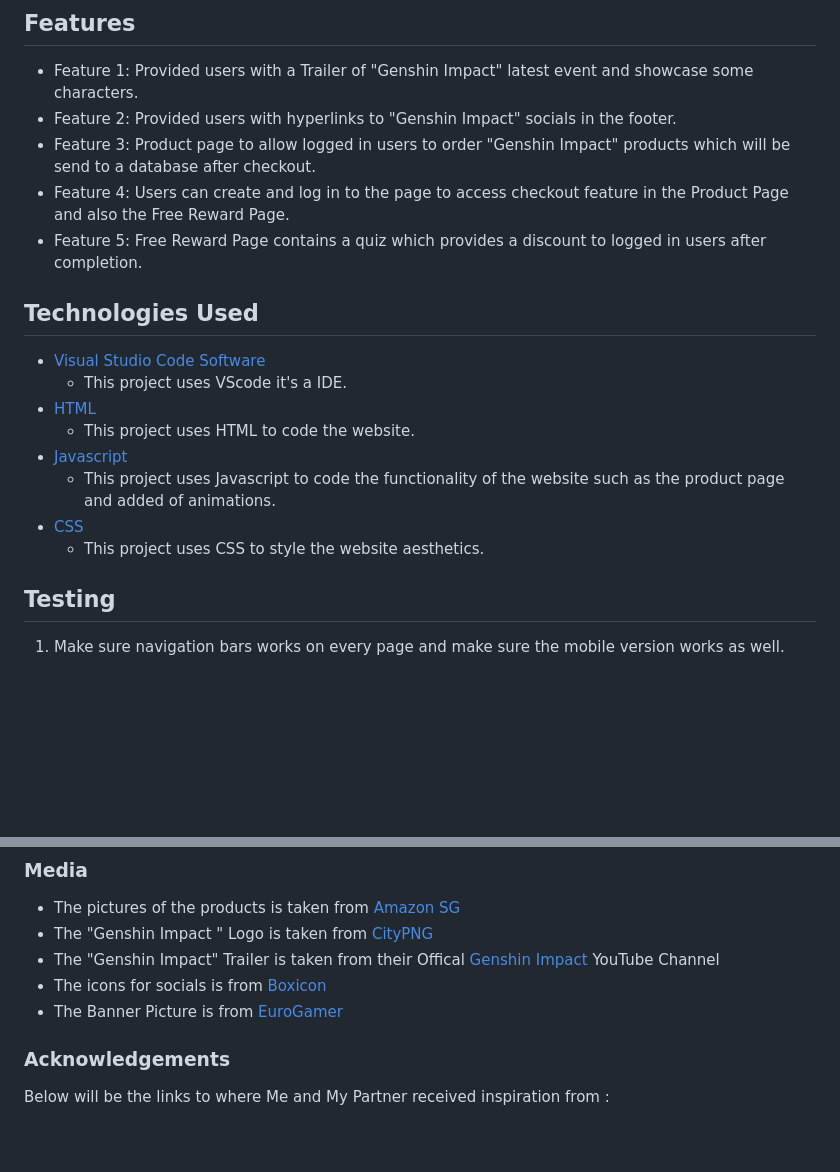
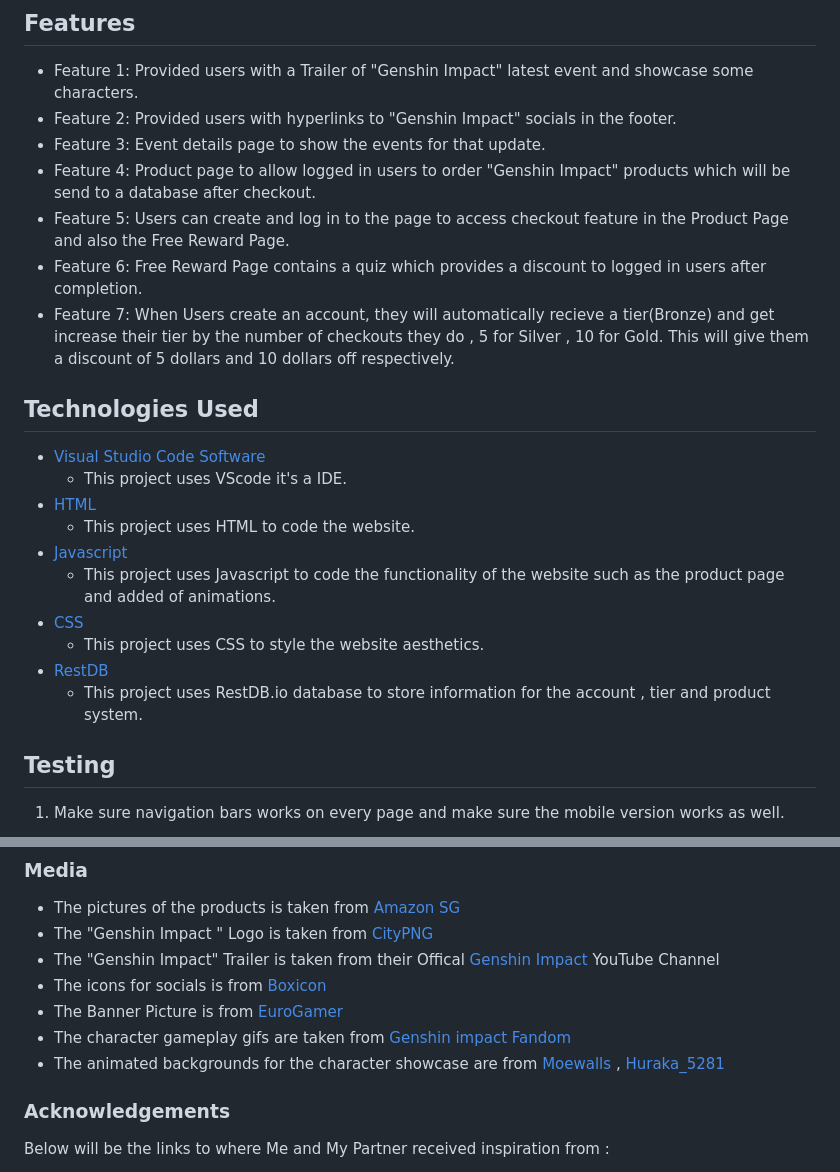
Before and after one commit to Ng-Kai-Huat-Jason/FED_GenshinPromo_website, a Markdown page: README.md, 2 parts joined by grey strips. Drawn GitHub-style; blank space fills up the shorter version.

```diff
--- a/README.md
+++ b/README.md
@@ -20,9 +20,11 @@ From a user standpoint ,
 ## Features
 - Feature 1: Provided users with a Trailer of "Genshin Impact" latest event and showcase some characters.
 - Feature 2: Provided users with hyperlinks to "Genshin Impact" socials in the footer.
-- Feature 3: Product page to allow logged in users to order "Genshin Impact" products which will be send to a database after checkout.
-- Feature 4: Users can create and log in to the page to access checkout feature in the Product Page and also the Free Reward Page.
-- Feature 5: Free Reward Page contains a quiz which provides a discount to logged in users after completion.
+- Feature 3: Event details page to show the events for that update.
+- Feature 4: Product page to allow logged in users to order "Genshin Impact" products which will be send to a database after checkout.
+- Feature 5: Users can create and log in to the page to access checkout feature in the Product Page and also the Free Reward Page.
+- Feature 6: Free Reward Page contains a quiz which provides a discount to logged in users after completion.
+- Feature 7: When Users create an account, they will automatically recieve a tier(Bronze) and get increase their tier by the number of checkouts they do , 5 for Silver , 10 for Gold. This will give them a discount of 5 dollars and 10 dollars off respectively.
 
 
 ## Technologies Used
@@ -34,6 +36,8 @@ From a user standpoint ,
     - This project uses Javascript to code the functionality of the website such as the product page and added of animations.
 - [CSS](https://en.wikipedia.org/wiki/CSS)
     - This project uses CSS to style the website aesthetics.
+- [RestDB](https://restdb.io/)
+    - This project uses RestDB.io database to store information for the account , tier and product system.
 
 
 
@@ -53,6 +57,8 @@ ALL RIGHTS BELOW TO THEIR RESPECTIVE OWNERS!!
 - The "Genshin Impact" Trailer is taken from their Offical [Genshin Impact](https://www.youtube.com/watch?v=Z1SK-G1B6rY) YouTube Channel
 - The icons for socials is from [Boxicon](https://boxicons.com/)
 - The Banner Picture is from [EuroGamer](https://www.eurogamer.net/genshin-impact-4-3-release-date-time-banner-schedule-events-9326)
+- The character gameplay gifs are taken from [Genshin impact Fandom](https://genshin-impact.fandom.com/wiki/Genshin_Impact_Wiki)
+- The animated backgrounds for the character showcase are from [Moewalls](https://moewalls.com/) , [Huraka_5281](https://www.youtube.com/watch?v=AbFKDdtWfn8)
 
 ### Acknowledgements
 Below will be the links to where Me and My Partner received inspiration from :
```
